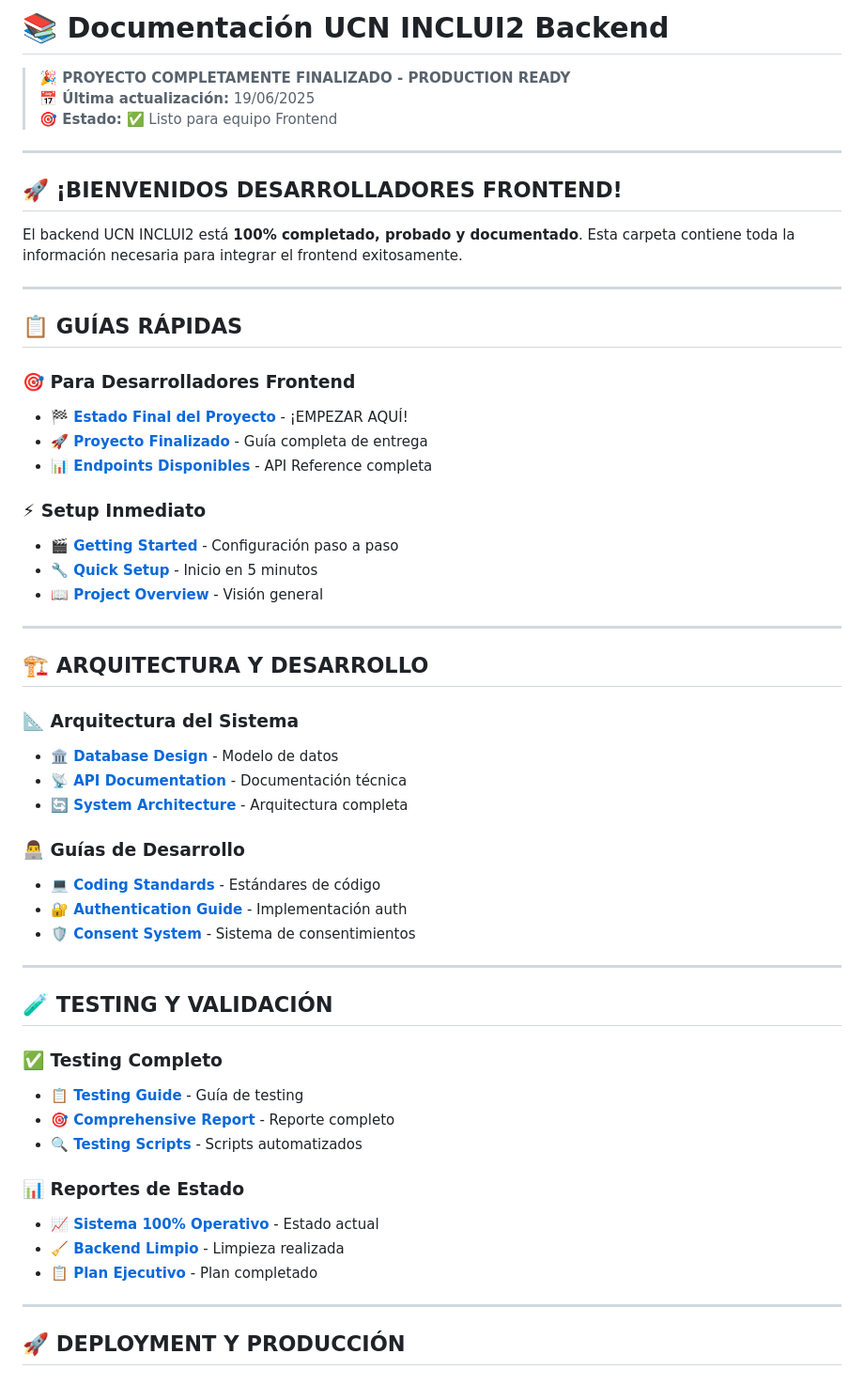
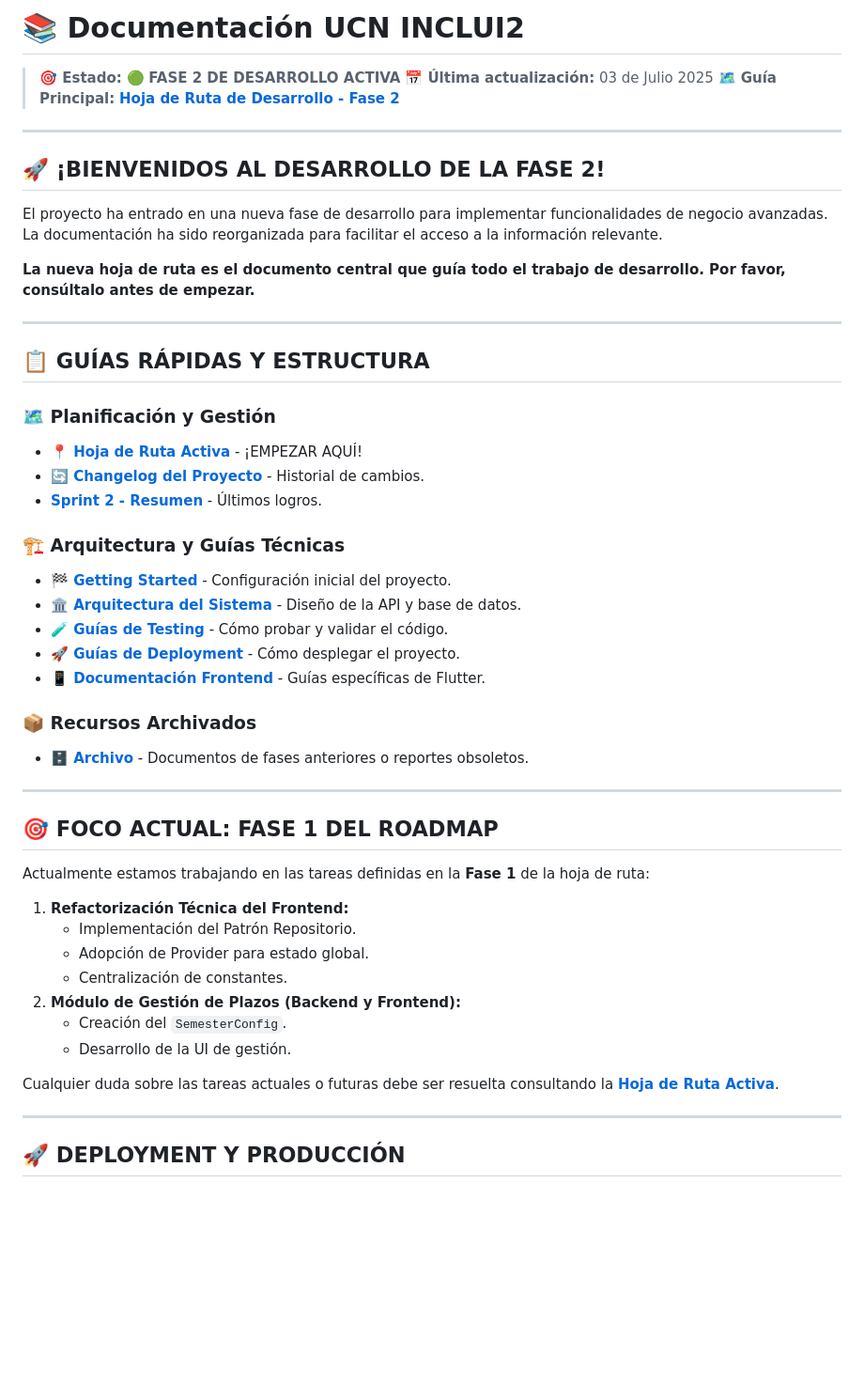
Before and after one commit to Metraplox/backend-ucn-inclui2, a Markdown page: docs/README.md, the part around the change. Shown at 94% size. GitHub-like rendering; blank space fills up the shorter version.

Commit message:
Docs: actualiza enlaces tras reubicación a 05-roadmap

```diff
--- a/docs/README.md
+++ b/docs/README.md
@@ -1,56 +1,51 @@
-# 📚 Documentación UCN INCLUI2 Backend
+# 📚 Documentación UCN INCLUI2
 
-> **🎉 PROYECTO COMPLETAMENTE FINALIZADO - PRODUCTION READY**
-> **📅 Última actualización:** 19/06/2025
-> **🎯 Estado:** ✅ Listo para equipo Frontend
+> **🎯 Estado:** 🟢 **FASE 2 DE DESARROLLO ACTIVA**
+> **📅 Última actualización:** 03 de Julio 2025
+> **🗺️ Guía Principal:** **[Hoja de Ruta de Desarrollo - Fase 2](05-roadmap/project-management/11_ROADMAP_FASE_2_PLANNING.md)**
 
 ---
 
-## 🚀 ¡BIENVENIDOS DESARROLLADORES FRONTEND!
+## 🚀 ¡BIENVENIDOS AL DESARROLLO DE LA FASE 2!
 
-El backend UCN INCLUI2 está **100% completado, probado y documentado**. Esta carpeta contiene toda la información necesaria para integrar el frontend exitosamente.
+El proyecto ha entrado en una nueva fase de desarrollo para implementar funcionalidades de negocio avanzadas. La documentación ha sido reorganizada para facilitar el acceso a la información relevante.
+
+**La nueva hoja de ruta es el documento central que guía todo el trabajo de desarrollo. Por favor, consúltalo antes de empezar.**
 
 ---
 
-## 📋 GUÍAS RÁPIDAS
+## 📋 GUÍAS RÁPIDAS Y ESTRUCTURA
 
-### 🎯 **Para Desarrolladores Frontend**
-- **[🏁 Estado Final del Proyecto](ESTADO_FINAL_PROYECTO.md)** - ¡EMPEZAR AQUÍ!
-- **[🚀 Proyecto Finalizado](../PROYECTO_FINALIZADO_README.md)** - Guía completa de entrega
-- **[📊 Endpoints Disponibles](ALL_ENDPOINTS_SWAGGER.md)** - API Reference completa
+### 🗺️ **Planificación y Gestión**
+- **[📍 Hoja de Ruta Activa](05-roadmap/project-management/11_ROADMAP_FASE_2_PLANNING.md)** - ¡EMPEZAR AQUÍ!
+- **[🔄 Changelog del Proyecto](05-roadmap/project-management/changelog.md)** - Historial de cambios.
+- **[Sprint 2 - Resumen](05-roadmap/project-management/10_SPRINT_2_RESUMEN_EJECUTIVO_03072025.md)** - Últimos logros.
 
-### ⚡ **Setup Inmediato**
-- **[🎬 Getting Started](00-getting-started/)** - Configuración paso a paso
-- **[🔧 Quick Setup](00-getting-started/quick-setup.md)** - Inicio en 5 minutos
-- **[📖 Project Overview](00-getting-started/project-overview.md)** - Visión general
+### 🏗️ **Arquitectura y Guías Técnicas**
+- **[🏁 Getting Started](00-getting-started/)** - Configuración inicial del proyecto.
+- **[🏛️ Arquitectura del Sistema](01-architecture/)** - Diseño de la API y base de datos.
+- **[🧪 Guías de Testing](03-testing/)** - Cómo probar y validar el código.
+- **[🚀 Guías de Deployment](04-deployment/)** - Cómo desplegar el proyecto.
+- **[📱 Documentación Frontend](frontend/)** - Guías específicas de Flutter.
+
+### 📦 **Recursos Archivados**
+- **[🗄️ Archivo](archive/)** - Documentos de fases anteriores o reportes obsoletos.
 
 ---
 
-## 🏗️ ARQUITECTURA Y DESARROLLO
+## 🎯 FOCO ACTUAL: FASE 1 DEL ROADMAP
 
-### 📐 **Arquitectura del Sistema**
-- **[🏛️ Database Design](01-architecture/database-design.md)** - Modelo de datos
-- **[📡 API Documentation](01-architecture/API_DOCUMENTATION.md)** - Documentación técnica
-- **[🔄 System Architecture](01-architecture/system-architecture.md)** - Arquitectura completa
+Actualmente estamos trabajando en las tareas definidas en la **Fase 1** de la hoja de ruta:
 
-### 👨‍💻 **Guías de Desarrollo**
-- **[💻 Coding Standards](02-development/coding-standards.md)** - Estándares de código
-- **[🔐 Authentication Guide](02-development/auth-guide.md)** - Implementación auth
-- **[🛡️ Consent System](02-development/consent-system.md)** - Sistema de consentimientos
+1.  **Refactorización Técnica del Frontend:**
+    - Implementación del Patrón Repositorio.
+    - Adopción de Provider para estado global.
+    - Centralización de constantes.
+2.  **Módulo de Gestión de Plazos (Backend y Frontend):**
+    - Creación del `SemesterConfig`.
+    - Desarrollo de la UI de gestión.
 
----
-
-## 🧪 TESTING Y VALIDACIÓN
-
-### ✅ **Testing Completo**
-- **[📋 Testing Guide](TESTING_ENDPOINTS_GUIDE.md)** - Guía de testing
-- **[🎯 Comprehensive Report](03-testing/COMPREHENSIVE_TESTING_REPORT.md)** - Reporte completo
-- **[🔍 Testing Scripts](03-testing/scripts/)** - Scripts automatizados
-
-### 📊 **Reportes de Estado**
-- **[📈 Sistema 100% Operativo](ESTADO_SISTEMA_19-06-2025.md)** - Estado actual
-- **[🧹 Backend Limpio](LIMPIEZA_BACKEND_19-06-2025.md)** - Limpieza realizada
-- **[📋 Plan Ejecutivo](PLAN_EJECUTIVO_100_PERCENT.md)** - Plan completado
+Cualquier duda sobre las tareas actuales o futuras debe ser resuelta consultando la **[Hoja de Ruta Activa](05-roadmap/project-management/11_ROADMAP_FASE_2_PLANNING.md)**.
 
 ---
 
```
